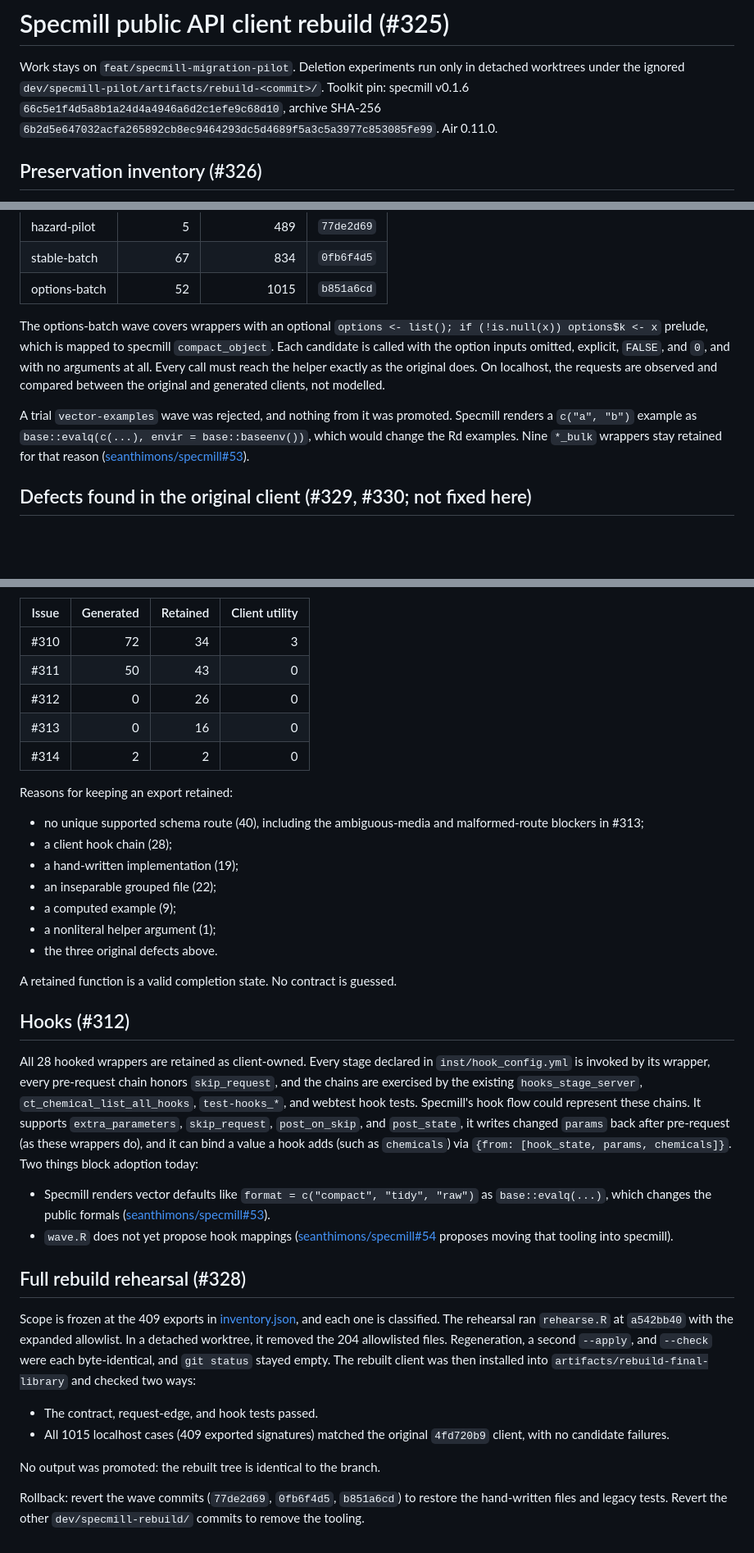
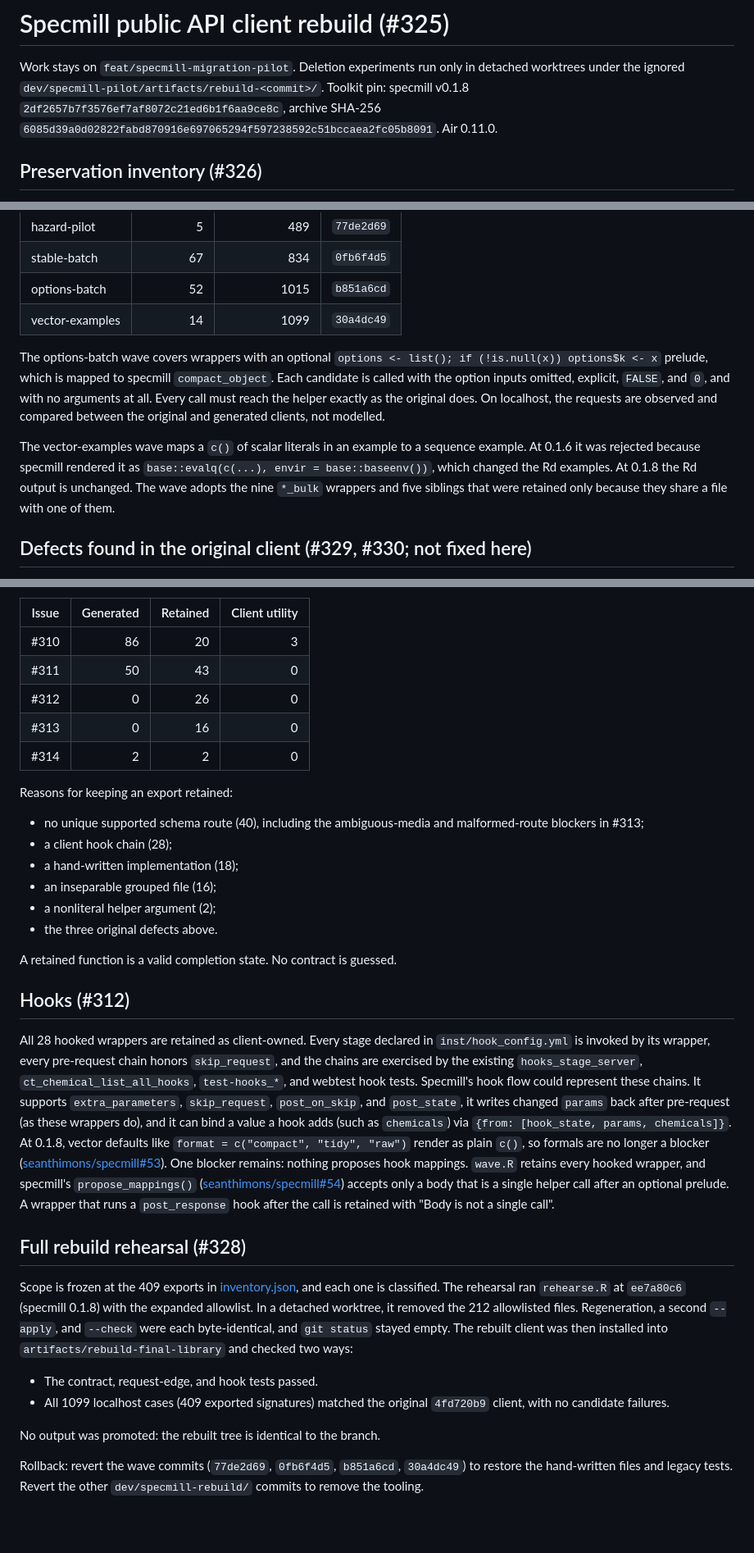
Before and after one commit to seanthimons/ComptoxR, a Markdown page: dev/specmill-rebuild/REPORT.md, 3 parts joined by grey strips. Shown at 82% size. GitHub-like rendering; blank space fills up the shorter version.

Commit message:
docs: record specmill 0.1.8 re-pin, vector-examples wave and 212-file rebuild rehearsal

```diff
--- a/dev/specmill-rebuild/REPORT.md
+++ b/dev/specmill-rebuild/REPORT.md
@@ -2,8 +2,8 @@
 
 Work stays on `feat/specmill-migration-pilot`. Deletion experiments run only in
 detached worktrees under the ignored `dev/specmill-pilot/artifacts/rebuild-<commit>/`.
-Toolkit pin: specmill v0.1.6 `66c5e1f4d5a8b1a24d4a4946a6d2c1efe9c68d10`, archive SHA-256
-`6b2d5e647032acfa265892cb8ec9464293dc5d4689f5a3c5a3977c853085fe99`. Air 0.11.0.
+Toolkit pin: specmill v0.1.8 `2df2657b7f3576ef7af8072c21ed6b1f6aa9ce8c`, archive SHA-256
+`6085d39a0d02822fabd870916e697065294f597238592c51bccaea2fc05b8091`. Air 0.11.0.
 
 ## Preservation inventory (#326)
 
@@ -107,6 +114,7 @@ A wave is adopted only when all of the following hold:
 | hazard-pilot | 5 | 489 | `77de2d69` |
 | stable-batch | 67 | 834 | `0fb6f4d5` |
 | options-batch | 52 | 1015 | `b851a6cd` |
+| vector-examples | 14 | 1099 | `30a4dc49` |
 
 The options-batch wave covers wrappers with an optional `options <- list();
 if (!is.null(x)) options$k <- x` prelude, which is mapped to specmill
@@ -116,11 +124,12 @@ the helper exactly as the original does. On localhost, the requests are
 observed and compared between the original and generated clients, not
 modelled.
 
-A trial `vector-examples` wave was rejected, and nothing from it was promoted.
-Specmill renders a `c("a", "b")` example as `base::evalq(c(...), envir =
-base::baseenv())`, which would change the Rd examples. Nine `*_bulk` wrappers
-stay retained for that reason
-([seanthimons/specmill#53](https://github.com/seanthimons/specmill/issues/53)).
+The vector-examples wave maps a `c()` of scalar literals in an example to a
+sequence example. At 0.1.6 it was rejected because specmill rendered it as
+`base::evalq(c(...), envir = base::baseenv())`, which changed the Rd examples.
+At 0.1.8 the Rd output is unchanged. The wave adopts the nine `*_bulk`
+wrappers and five siblings that were retained only because they share a file
+with one of them.
 
 ## Defects found in the original client (#329, #330; not fixed here)
 
@@ -150,7 +159,7 @@ operation key, file, and wave. Each retained export records:
 
 | Issue | Generated | Retained | Client utility |
 | --- | ---: | ---: | ---: |
-| #310 | 72 | 34 | 3 |
+| #310 | 86 | 20 | 3 |
 | #311 | 50 | 43 | 0 |
 | #312 | 0 | 26 | 0 |
 | #313 | 0 | 16 | 0 |
@@ -161,10 +170,9 @@ Reasons for keeping an export retained:
 - no unique supported schema route (40), including the ambiguous-media and
   malformed-route blockers in #313;
 - a client hook chain (28);
-- a hand-written implementation (19);
-- an inseparable grouped file (22);
-- a computed example (9);
-- a nonliteral helper argument (1);
+- a hand-written implementation (18);
+- an inseparable grouped file (16);
+- a nonliteral helper argument (2);
 - the three original defects above.
 
 A retained function is a valid completion state. No contract is guessed.
@@ -179,30 +187,33 @@ webtest hook tests. Specmill's hook flow could represent these chains. It
 supports `extra_parameters`, `skip_request`, `post_on_skip`, and `post_state`,
 it writes changed `params` back after pre-request (as these wrappers do), and
 it can bind a value a hook adds (such as `chemicals`) via
-`{from: [hook_state, params, chemicals]}`. Two things block adoption today:
-
-- Specmill renders vector defaults like `format = c("compact", "tidy", "raw")`
-  as `base::evalq(...)`, which changes the public formals
-  ([seanthimons/specmill#53](https://github.com/seanthimons/specmill/issues/53)).
-- `wave.R` does not yet propose hook mappings
-  ([seanthimons/specmill#54](https://github.com/seanthimons/specmill/issues/54)
-  proposes moving that tooling into specmill).
+`{from: [hook_state, params, chemicals]}`. At 0.1.8, vector defaults like
+`format = c("compact", "tidy", "raw")` render as plain `c()`, so formals are
+no longer a blocker
+([seanthimons/specmill#53](https://github.com/seanthimons/specmill/issues/53)).
+One blocker remains: nothing proposes hook mappings. `wave.R` retains every
+hooked wrapper, and specmill's `propose_mappings()`
+([seanthimons/specmill#54](https://github.com/seanthimons/specmill/issues/54))
+accepts only a body that is a single helper call after an optional prelude. A
+wrapper that runs a `post_response` hook after the call is retained with "Body
+is not a single call".
 
 ## Full rebuild rehearsal (#328)
 
 Scope is frozen at the 409 exports in [inventory.json](inventory.json), and
-each one is classified. The rehearsal ran `rehearse.R` at `a542bb40` with the
-expanded allowlist. In a detached worktree, it removed the 204 allowlisted
-files. Regeneration, a second `--apply`, and `--check` were each
-byte-identical, and `git status` stayed empty. The rebuilt client was then
+each one is classified. The rehearsal ran `rehearse.R` at `ee7a80c6`
+(specmill 0.1.8) with the expanded allowlist. In a detached worktree, it
+removed the 212 allowlisted files. Regeneration, a second `--apply`, and
+`--check` were each byte-identical, and `git status` stayed empty. The rebuilt client was then
 installed into `artifacts/rebuild-final-library` and checked two ways:
 
 - The contract, request-edge, and hook tests passed.
-- All 1015 localhost cases (409 exported signatures) matched the original
+- All 1099 localhost cases (409 exported signatures) matched the original
   `4fd720b9` client, with no candidate failures.
 
 No output was promoted: the rebuilt tree is identical to the branch.
 
-Rollback: revert the wave commits (`77de2d69`, `0fb6f4d5`, `b851a6cd`) to
+Rollback: revert the wave commits (`77de2d69`, `0fb6f4d5`, `b851a6cd`,
+`30a4dc49`) to
 restore the hand-written files and legacy tests. Revert the other
 `dev/specmill-rebuild/` commits to remove the tooling.
```
Also changed, not shown: other parts of dev/specmill-rebuild/REPORT.md (+7 -0 lines).
